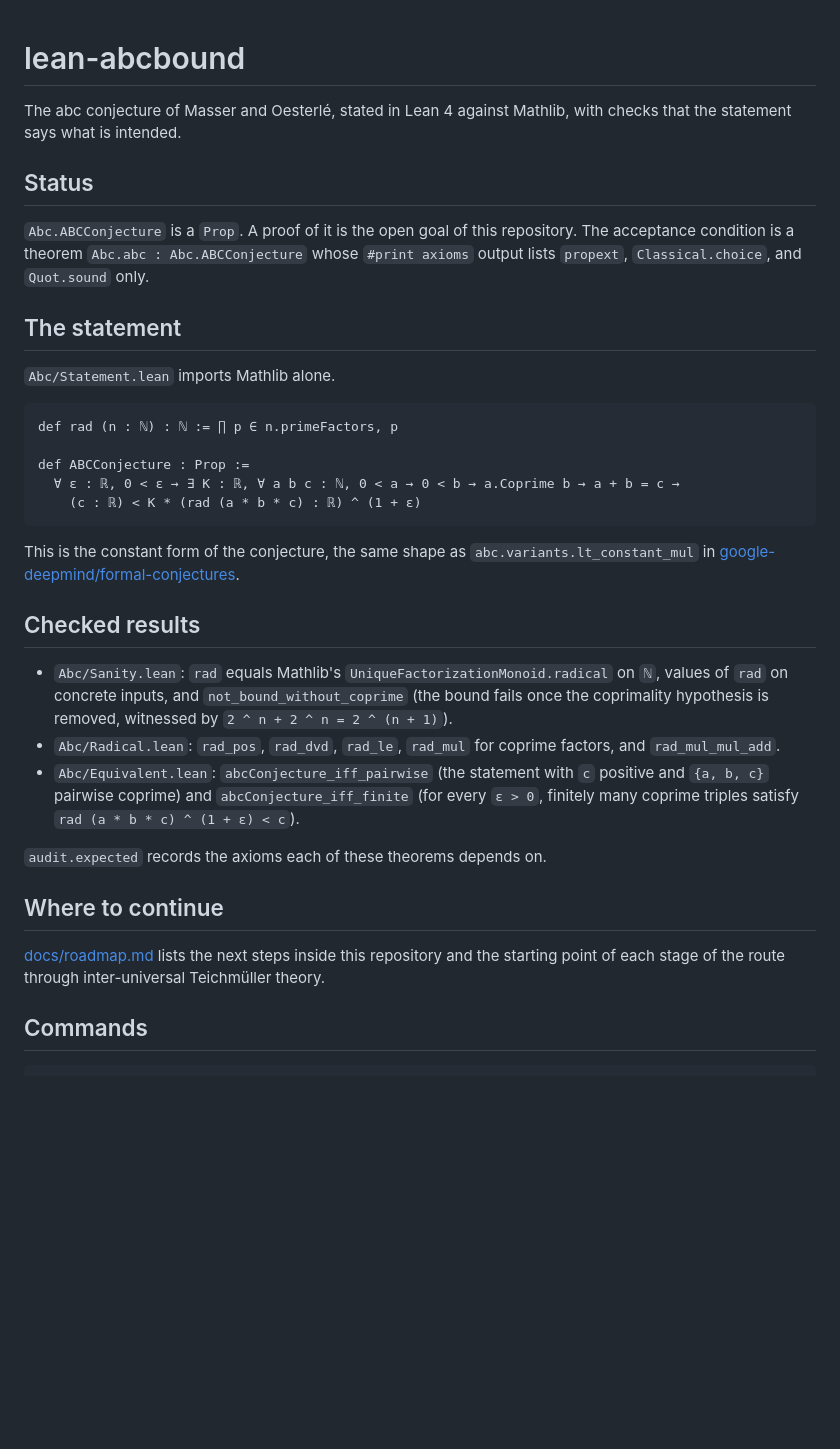
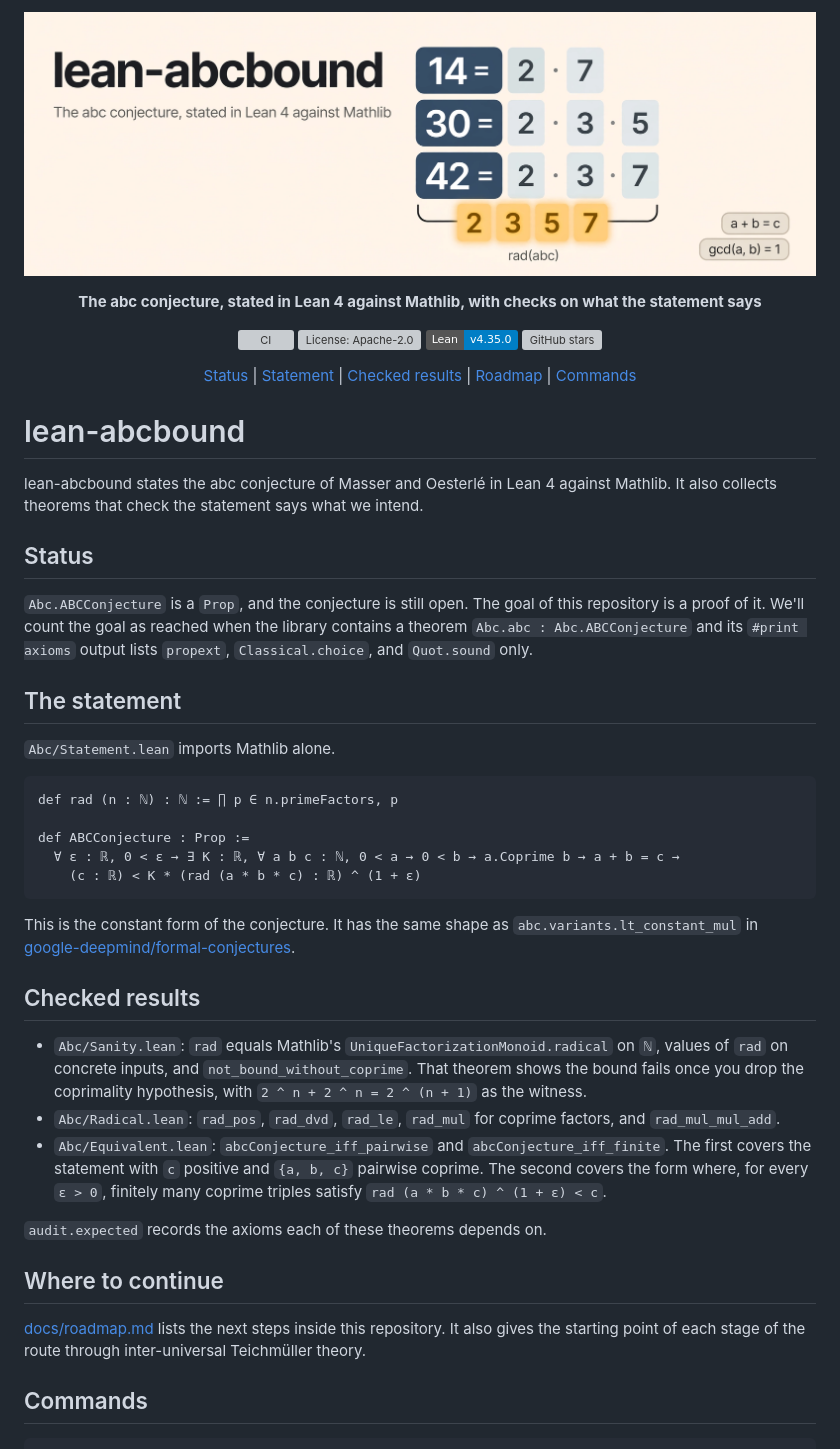
Before and after one commit to conao3/lean-abcbound, a Markdown page: README.md, the part around the change. Drawn GitHub-style; pictures changed too: docs/assets/banner.png (added); badges without logos; blank space fills up the shorter version; grey boxes are pictures that could not be loaded.

Commit message:
docs: add a banner, badges, and section links to the README

````diff
--- a/README.md
+++ b/README.md
@@ -1,10 +1,31 @@
+<p align="center">
+  <img src="docs/assets/banner.png" alt="lean-abcbound: the abc conjecture, stated in Lean 4 against Mathlib" width="880">
+</p>
+
+<p align="center"><strong>The abc conjecture, stated in Lean 4 against Mathlib, with checks on what the statement says</strong></p>
+
+<p align="center">
+  <a href="https://github.com/conao3/lean-abcbound/actions/workflows/ci.yml"><img src="https://github.com/conao3/lean-abcbound/actions/workflows/ci.yml/badge.svg?branch=master" alt="CI"></a>
+  <a href="LICENSE"><img src="https://img.shields.io/github/license/conao3/lean-abcbound" alt="License: Apache-2.0"></a>
+  <a href="lean-toolchain"><img src="https://img.shields.io/badge/Lean-v4.35.0-blue" alt="Lean v4.35.0"></a>
+  <a href="https://github.com/conao3/lean-abcbound/stargazers"><img src="https://img.shields.io/github/stars/conao3/lean-abcbound?style=flat" alt="GitHub stars"></a>
+</p>
+
+<p align="center">
+  <a href="#status">Status</a> |
+  <a href="#the-statement">Statement</a> |
+  <a href="#checked-results">Checked results</a> |
+  <a href="docs/roadmap.md">Roadmap</a> |
+  <a href="#commands">Commands</a>
+</p>
+
 # lean-abcbound
 
-The abc conjecture of Masser and Oesterlé, stated in Lean 4 against Mathlib, with checks that the statement says what is intended.
+lean-abcbound states the abc conjecture of Masser and Oesterlé in Lean 4 against Mathlib. It also collects theorems that check the statement says what we intend.
 
 ## Status
 
-`Abc.ABCConjecture` is a `Prop`. A proof of it is the open goal of this repository. The acceptance condition is a theorem `Abc.abc : Abc.ABCConjecture` whose `#print axioms` output lists `propext`, `Classical.choice`, and `Quot.sound` only.
+`Abc.ABCConjecture` is a `Prop`, and the conjecture is still open. The goal of this repository is a proof of it. We'll count the goal as reached when the library contains a theorem `Abc.abc : Abc.ABCConjecture` and its `#print axioms` output lists `propext`, `Classical.choice`, and `Quot.sound` only.
 
 ## The statement
 
@@ -18,19 +39,19 @@ def ABCConjecture : Prop :=
     (c : ℝ) < K * (rad (a * b * c) : ℝ) ^ (1 + ε)
 ```
 
-This is the constant form of the conjecture, the same shape as `abc.variants.lt_constant_mul` in [google-deepmind/formal-conjectures](https://github.com/google-deepmind/formal-conjectures/blob/main/FormalConjectures/Wikipedia/ABC.lean).
+This is the constant form of the conjecture. It has the same shape as `abc.variants.lt_constant_mul` in [google-deepmind/formal-conjectures](https://github.com/google-deepmind/formal-conjectures/blob/main/FormalConjectures/Wikipedia/ABC.lean).
 
 ## Checked results
 
-- `Abc/Sanity.lean`: `rad` equals Mathlib's `UniqueFactorizationMonoid.radical` on `ℕ`, values of `rad` on concrete inputs, and `not_bound_without_coprime` (the bound fails once the coprimality hypothesis is removed, witnessed by `2 ^ n + 2 ^ n = 2 ^ (n + 1)`).
+- `Abc/Sanity.lean`: `rad` equals Mathlib's `UniqueFactorizationMonoid.radical` on `ℕ`, values of `rad` on concrete inputs, and `not_bound_without_coprime`. That theorem shows the bound fails once you drop the coprimality hypothesis, with `2 ^ n + 2 ^ n = 2 ^ (n + 1)` as the witness.
 - `Abc/Radical.lean`: `rad_pos`, `rad_dvd`, `rad_le`, `rad_mul` for coprime factors, and `rad_mul_mul_add`.
-- `Abc/Equivalent.lean`: `abcConjecture_iff_pairwise` (the statement with `c` positive and `{a, b, c}` pairwise coprime) and `abcConjecture_iff_finite` (for every `ε > 0`, finitely many coprime triples satisfy `rad (a * b * c) ^ (1 + ε) < c`).
+- `Abc/Equivalent.lean`: `abcConjecture_iff_pairwise` and `abcConjecture_iff_finite`. The first covers the statement with `c` positive and `{a, b, c}` pairwise coprime. The second covers the form where, for every `ε > 0`, finitely many coprime triples satisfy `rad (a * b * c) ^ (1 + ε) < c`.
 
 `audit.expected` records the axioms each of these theorems depends on.
 
 ## Where to continue
 
-[docs/roadmap.md](docs/roadmap.md) lists the next steps inside this repository and the starting point of each stage of the route through inter-universal Teichmüller theory.
+[docs/roadmap.md](docs/roadmap.md) lists the next steps inside this repository. It also gives the starting point of each stage of the route through inter-universal Teichmüller theory.
 
 ## Commands
 
````
